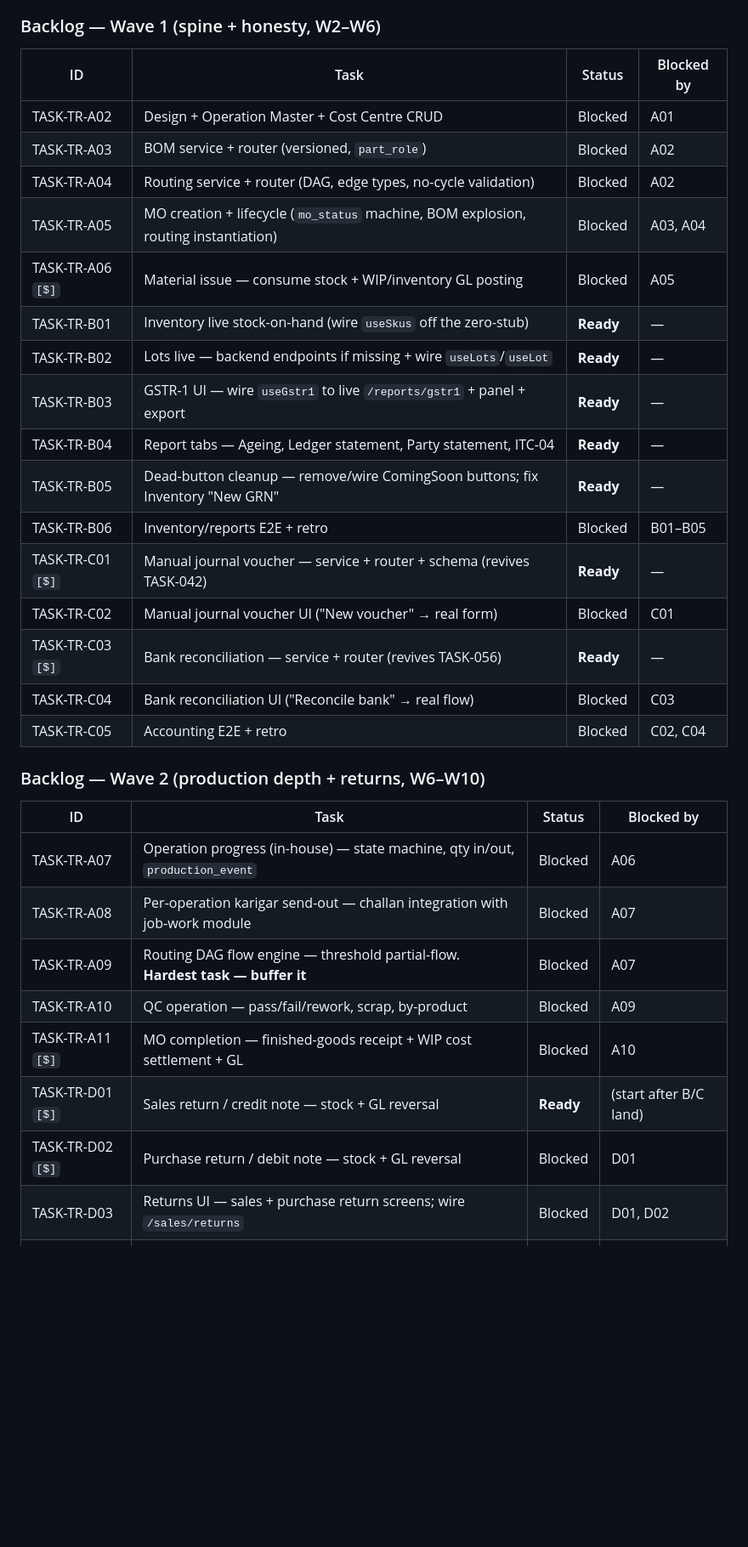
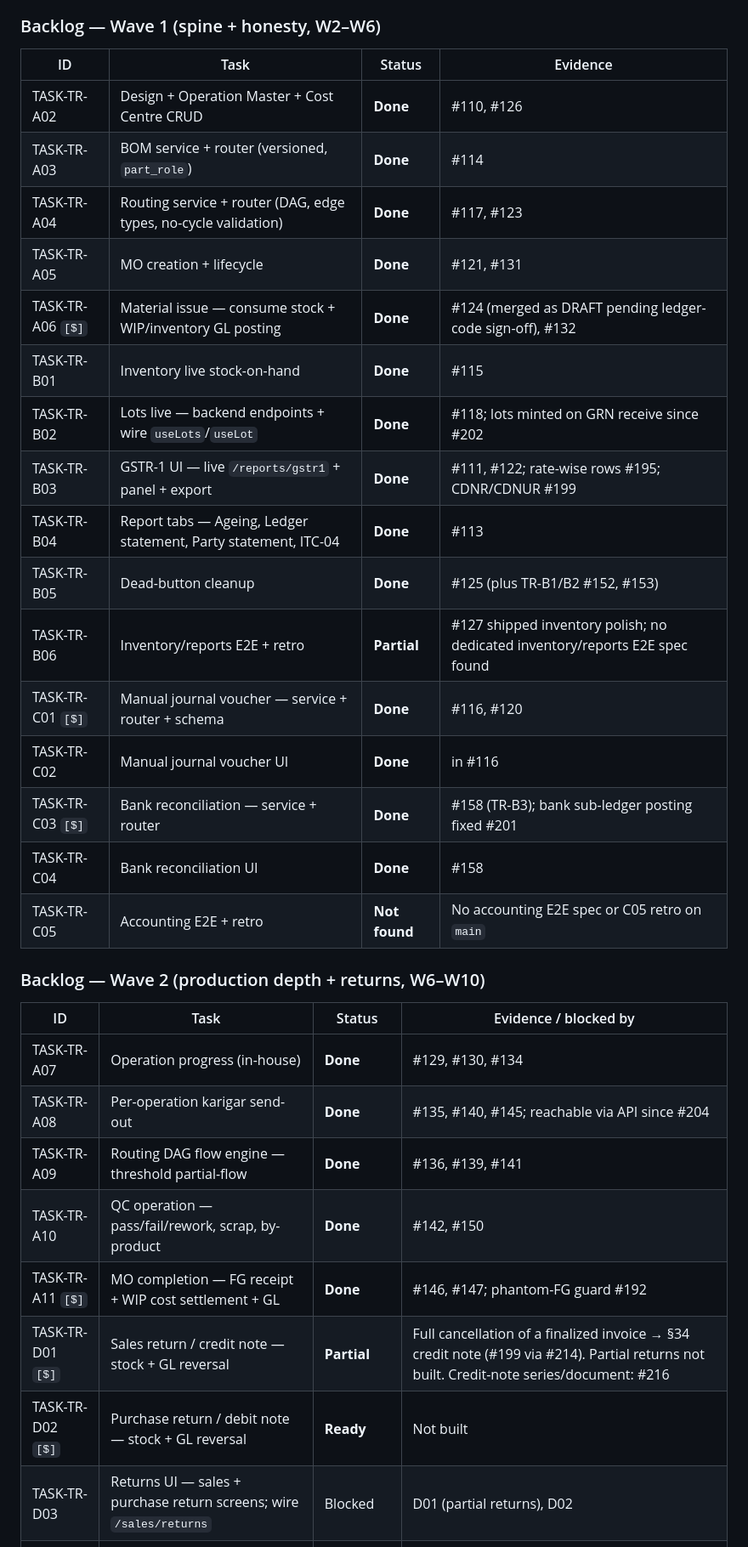
Before and after one commit to moiz-lakkadkutta/Fabric-Inventory, a Markdown page: TASKS.md, the part around one of its changes. Shown at 85% size. Drawn GitHub-style; blank space fills up the shorter version.

```diff
--- a/TASKS.md
+++ b/TASKS.md
@@ -48,33 +59,33 @@ Per CLAUDE.md: each task gets its own `task/<id>-slug` branch inside the track w
 
 ### Backlog — Wave 1 (spine + honesty, W2–W6)
-| ID | Task | Status | Blocked by |
-|----|------|--------|-----------|
-| TASK-TR-A02 | Design + Operation Master + Cost Centre CRUD | Blocked | A01 |
-| TASK-TR-A03 | BOM service + router (versioned, `part_role`) | Blocked | A02 |
-| TASK-TR-A04 | Routing service + router (DAG, edge types, no-cycle validation) | Blocked | A02 |
-| TASK-TR-A05 | MO creation + lifecycle (`mo_status` machine, BOM explosion, routing instantiation) | Blocked | A03, A04 |
-| TASK-TR-A06 `[$]` | Material issue — consume stock + WIP/inventory GL posting | Blocked | A05 |
-| TASK-TR-B01 | Inventory live stock-on-hand (wire `useSkus` off the zero-stub) | **Ready** | — |
-| TASK-TR-B02 | Lots live — backend endpoints if missing + wire `useLots`/`useLot` | **Ready** | — |
-| TASK-TR-B03 | GSTR-1 UI — wire `useGstr1` to live `/reports/gstr1` + panel + export | **Ready** | — |
-| TASK-TR-B04 | Report tabs — Ageing, Ledger statement, Party statement, ITC-04 | **Ready** | — |
-| TASK-TR-B05 | Dead-button cleanup — remove/wire ComingSoon buttons; fix Inventory "New GRN" | **Ready** | — |
-| TASK-TR-B06 | Inventory/reports E2E + retro | Blocked | B01–B05 |
-| TASK-TR-C01 `[$]` | Manual journal voucher — service + router + schema (revives TASK-042) | **Ready** | — |
-| TASK-TR-C02 | Manual journal voucher UI ("New voucher" → real form) | Blocked | C01 |
-| TASK-TR-C03 `[$]` | Bank reconciliation — service + router (revives TASK-056) | **Ready** | — |
-| TASK-TR-C04 | Bank reconciliation UI ("Reconcile bank" → real flow) | Blocked | C03 |
-| TASK-TR-C05 | Accounting E2E + retro | Blocked | C02, C04 |
+| ID | Task | Status | Evidence |
+|----|------|--------|----------|
+| TASK-TR-A02 | Design + Operation Master + Cost Centre CRUD | **Done** | #110, #126 |
+| TASK-TR-A03 | BOM service + router (versioned, `part_role`) | **Done** | #114 |
+| TASK-TR-A04 | Routing service + router (DAG, edge types, no-cycle validation) | **Done** | #117, #123 |
+| TASK-TR-A05 | MO creation + lifecycle | **Done** | #121, #131 |
+| TASK-TR-A06 `[$]` | Material issue — consume stock + WIP/inventory GL posting | **Done** | #124 (merged as DRAFT pending ledger-code sign-off), #132 |
+| TASK-TR-B01 | Inventory live stock-on-hand | **Done** | #115 |
+| TASK-TR-B02 | Lots live — backend endpoints + wire `useLots`/`useLot` | **Done** | #118; lots minted on GRN receive since #202 |
+| TASK-TR-B03 | GSTR-1 UI — live `/reports/gstr1` + panel + export | **Done** | #111, #122; rate-wise rows #195; CDNR/CDNUR #199 |
+| TASK-TR-B04 | Report tabs — Ageing, Ledger statement, Party statement, ITC-04 | **Done** | #113 |
+| TASK-TR-B05 | Dead-button cleanup | **Done** | #125 (plus TR-B1/B2 #152, #153) |
+| TASK-TR-B06 | Inventory/reports E2E + retro | **Partial** | #127 shipped inventory polish; no dedicated inventory/reports E2E spec found |
+| TASK-TR-C01 `[$]` | Manual journal voucher — service + router + schema | **Done** | #116, #120 |
+| TASK-TR-C02 | Manual journal voucher UI | **Done** | in #116 |
+| TASK-TR-C03 `[$]` | Bank reconciliation — service + router | **Done** | #158 (TR-B3); bank sub-ledger posting fixed #201 |
+| TASK-TR-C04 | Bank reconciliation UI | **Done** | #158 |
+| TASK-TR-C05 | Accounting E2E + retro | **Not found** | No accounting E2E spec or C05 retro on `main` |
 
 ### Backlog — Wave 2 (production depth + returns, W6–W10)
-| ID | Task | Status | Blocked by |
-|----|------|--------|-----------|
-| TASK-TR-A07 | Operation progress (in-house) — state machine, qty in/out, `production_event` | Blocked | A06 |
-| TASK-TR-A08 | Per-operation karigar send-out — challan integration with job-work module | Blocked | A07 |
-| TASK-TR-A09 | Routing DAG flow engine — threshold partial-flow. **Hardest task — buffer it** | Blocked | A07 |
-| TASK-TR-A10 | QC operation — pass/fail/rework, scrap, by-product | Blocked | A09 |
-| TASK-TR-A11 `[$]` | MO completion — finished-goods receipt + WIP cost settlement + GL | Blocked | A10 |
-| TASK-TR-D01 `[$]` | Sales return / credit note — stock + GL reversal | **Ready** | (start after B/C land) |
-| TASK-TR-D02 `[$]` | Purchase return / debit note — stock + GL reversal | Blocked | D01 |
-| TASK-TR-D03 | Returns UI — sales + purchase return screens; wire `/sales/returns` | Blocked | D01, D02 |
+| ID | Task | Status | Evidence / blocked by |
+|----|------|--------|-----------------------|
+| TASK-TR-A07 | Operation progress (in-house) | **Done** | #129, #130, #134 |
+| TASK-TR-A08 | Per-operation karigar send-out | **Done** | #135, #140, #145; reachable via API since #204 |
+| TASK-TR-A09 | Routing DAG flow engine — threshold partial-flow | **Done** | #136, #139, #141 |
+| TASK-TR-A10 | QC operation — pass/fail/rework, scrap, by-product | **Done** | #142, #150 |
+| TASK-TR-A11 `[$]` | MO completion — FG receipt + WIP cost settlement + GL | **Done** | #146, #147; phantom-FG guard #192 |
+| TASK-TR-D01 `[$]` | Sales return / credit note — stock + GL reversal | **Partial** | Full cancellation of a finalized invoice → §34 credit note (#199 via #214). Partial returns not built. Credit-note series/document: #216 |
+| TASK-TR-D02 `[$]` | Purchase return / debit note — stock + GL reversal | **Ready** | Not built |
+| TASK-TR-D03 | Returns UI — sales + purchase return screens; wire `/sales/returns` | Blocked | D01 (partial returns), D02 |
 | TASK-TR-D04 | Returns E2E + retro | Blocked | D03 |
```
Also changed, not shown: other parts of TASKS.md (+42 -31 lines), docs/retros/task-097.md (+1 -1 lines).
